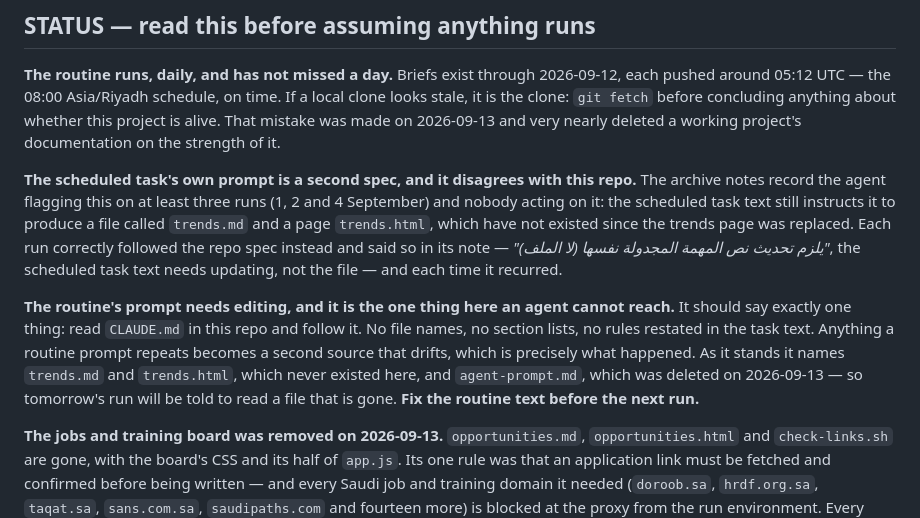
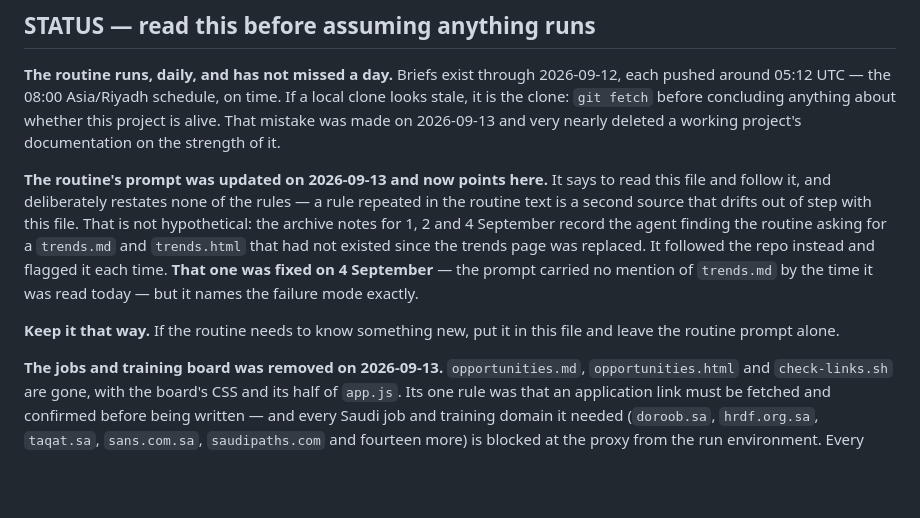
Before and after one commit to yodas000/news-brief, a Markdown page: CLAUDE.md, the part around the change. GitHub-like rendering; blank space fills up the shorter version.

Commit message:
the routine points here now
Updated the routine prompt (trig_016P2nFadW5ZUiysHE7mds8f) rather than leaving
it as a note for him to action. It named agent-prompt.md and opportunities.md,
both deleted today, and the next fire is 2026-09-13T05:03Z.

It now says: read news-brief/CLAUDE.md, it is the only spec, follow it. Plus
the things that are genuinely routine-level and not in any file - which repos
are checked out, that profile is read-only, establish the date with `date`
before assuming one, commit and push behaviour, and that the run is unattended.
It restates no content rules on purpose, and says so in the text, so the next
person editing it knows the omission is deliberate.

Schedule, repos, model and tools are untouched.

Corrected a claim I put in this file earlier today. It said the trends.md drift
was flagged on three runs and never acted on. Reading the live routine shows the
prompt had no mention of trends.md at all - that was fixed on 4 September, which
is also when the routine was last updated. The archive notes are evidence the
drift happened, not evidence it was ignored. The failure mode is still worth
recording; the accusation was not.

Co-Authored-By: Claude Opus 5 <noreply@anthropic.com>
Claude-Session: https://claude.ai/code/session_01HYJQc94kXb7HZ8LjFf7WM9

```diff
--- a/CLAUDE.md
+++ b/CLAUDE.md
@@ -15,23 +15,18 @@ concluding anything about whether this project is alive. That mistake was made
 on 2026-09-13 and very nearly deleted a working project's documentation on the
 strength of it.
 
-**The scheduled task's own prompt is a second spec, and it disagrees with this
-repo.** The archive notes record the agent flagging this on at least three runs
-(1, 2 and 4 September) and nobody acting on it: the scheduled task text still
-instructs it to produce a file called `trends.md` and a page `trends.html`, which
-have not existed since the trends page was replaced. Each run correctly followed
-the repo spec instead and said so in its note — *"يلزم تحديث نص المهمة المجدولة
-نفسها (لا الملف)"*, the scheduled task text needs updating, not the file — and
-each time it recurred.
+**The routine's prompt was updated on 2026-09-13 and now points here.** It says
+to read this file and follow it, and deliberately restates none of the rules —
+a rule repeated in the routine text is a second source that drifts out of step
+with this file. That is not hypothetical: the archive notes for 1, 2 and 4
+September record the agent finding the routine asking for a `trends.md` and
+`trends.html` that had not existed since the trends page was replaced. It
+followed the repo instead and flagged it each time. **That one was fixed on
+4 September** — the prompt carried no mention of `trends.md` by the time it was
+read today — but it names the failure mode exactly.
 
-**The routine's prompt needs editing, and it is the one thing here an agent
-cannot reach.** It should say exactly one thing: read `CLAUDE.md` in this repo
-and follow it. No file names, no section lists, no rules restated in the task
-text. Anything a routine prompt repeats becomes a second source that drifts,
-which is precisely what happened. As it stands it names `trends.md` and
-`trends.html`, which never existed here, and `agent-prompt.md`, which was
-deleted on 2026-09-13 — so tomorrow's run will be told to read a file that is
-gone. **Fix the routine text before the next run.**
+**Keep it that way.** If the routine needs to know something new, put it in this
+file and leave the routine prompt alone.
 
 **The jobs and training board was removed on 2026-09-13.** `opportunities.md`,
 `opportunities.html` and `check-links.sh` are gone, with the board's CSS and its
```
